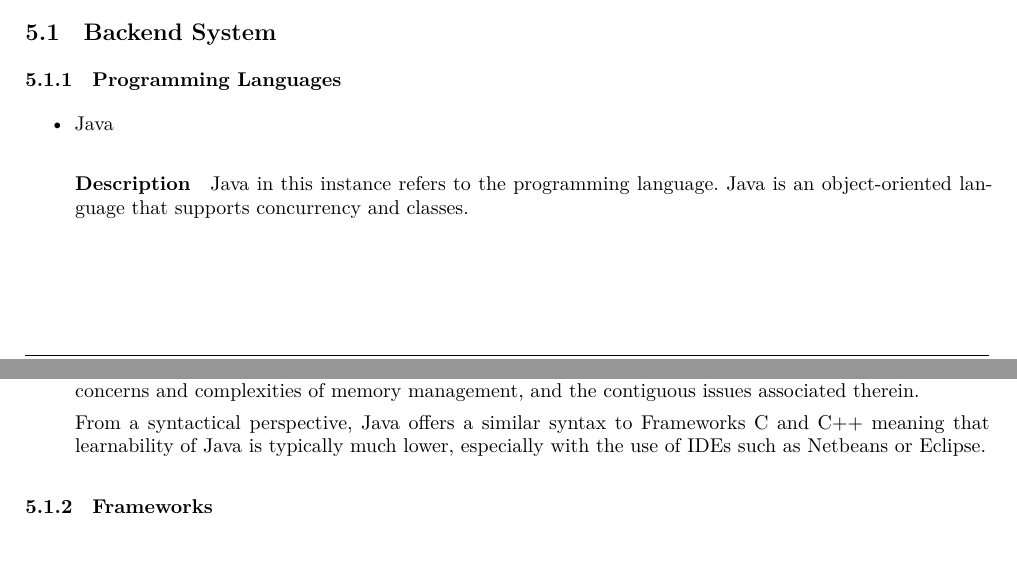
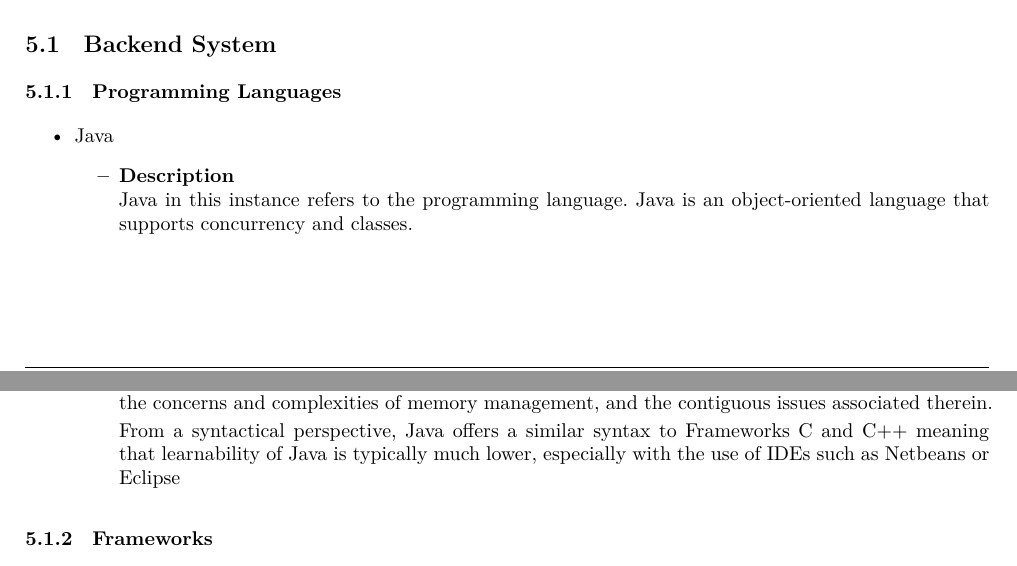
Before and after one commit to andrewbroekman/echo, a LaTeX document (docs/Requirements and Technology-Neutral Analysis and Design Specification/requirements.tex): two parts of pages 20 and 21 of 65, joined at a grey line, cut so that both start at the same text. Compiled offline with XeLaTeX.

Commit message:
Cleans up Java programming language section to use correct latex markup and formatting

```diff
--- a/docs/Requirements and Technology-Neutral Analysis and Design Specification/requirements.tex
+++ b/docs/Requirements and Technology-Neutral Analysis and Design Specification/requirements.tex
@@ -709,6 +709,7 @@ Achitectural tactics is concerned with achieving coherence between  a design dec
 \subsubsection{Programming Languages}
 	\begin{itemize}
 		\item Java
-			\subparagraph{Description}
+			\begin{itemize}
+				\item \textbf{Description}\\
 				Java in this instance refers to the programming language. Java is an object-oriented language that supports concurrency and classes. 		\subparagraph{Performance}
 				The reader may note that historically, Java has been considered to have worse performance than languages such as C and C++. Primarily, this is due to the fact that Java programs run on the Java Virtual Machine as opposed to the computer's processor. However, to assay those fears, the performance of Java in recent versions has improved dramatically by the use of the Just-in-Time compilation. Combine this with the ability to compile Java code once and then run the program without recompilation on a different computer, means that Java is still an ideal contender for a programming language for use in the system.
@@ -725,7 +727,8 @@ Achitectural tactics is concerned with achieving coherence between  a design dec
 				From a programming perspective, Java offers a number of features that make it an adaptable and useful language for programming. One of the core features is that Java provides an automatic memory management service or automatic garbage collector. This means that the programmers are freed from the concerns and complexities of memory management, and the contiguous issues associated therein.
 
 				From a syntactical perspective, Java offers a similar syntax to
-			Frameworks C and C++ meaning that learnability of Java is typically much lower, especially with the use of IDEs such as Netbeans or Eclipse.
+				Frameworks C and C++ meaning that learnability of Java is typically much lower, especially with the use of IDEs such as Netbeans or Eclipse
+			\end{itemize}
 \end{itemize}
 \subsubsection{Frameworks}
 	\begin{itemize}
```
Also changed, not shown: docs/Requirements and Technology-Neutral Analysis and Design Specification/requirements.tex (11 more changed lines). Lines whose indentation alone changed are shown as unchanged.
